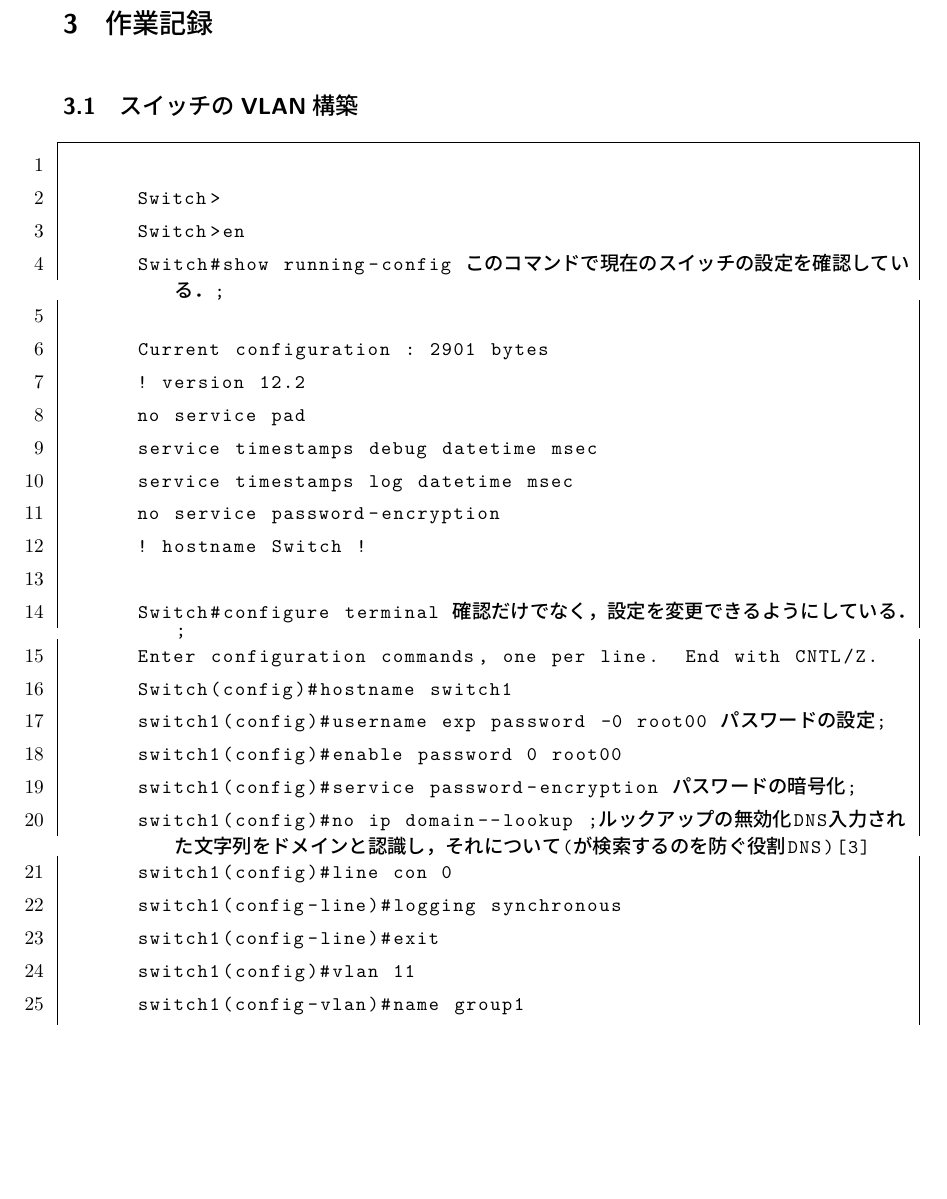
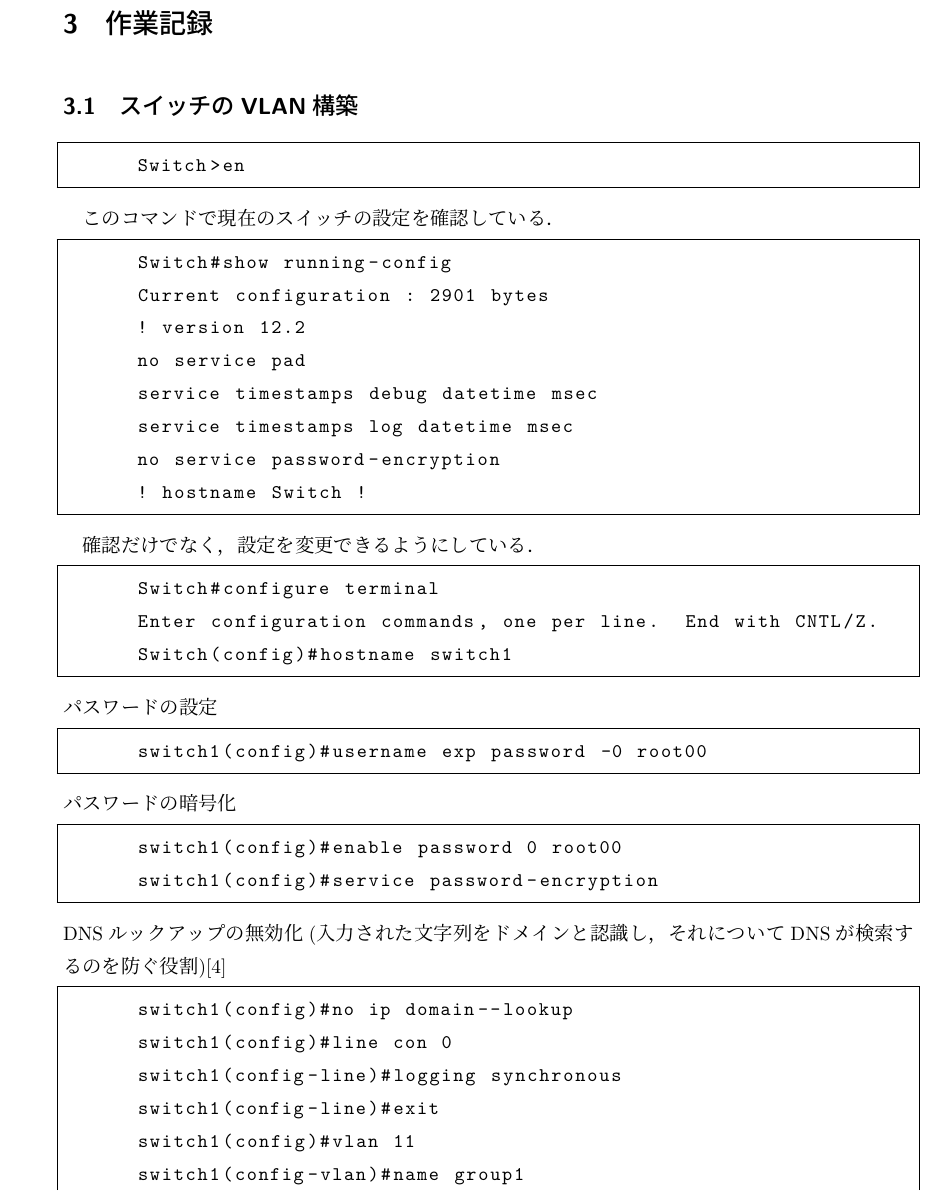
Before and after one commit to kuruneru/LaTeX, a LaTeX document (experiment/experiment_2/report2/report2.tex): part of page 3 of 14, cut so that both start at the same text, the shorter picture padded with empty space. Compiled offline with upLaTeX and dvipdfmx.

Commit message:
最終完成

```diff
--- a/experiment/experiment_2/report2/report2.tex
+++ b/experiment/experiment_2/report2/report2.tex
@@ -9,7 +9,6 @@
   basicstyle = {\ttfamily}, % 基本的なフォントスタイル
   frame = {tbrl}, % 枠線の枠線。t: top, b: bottom, r: right, l: left
   breaklines = true, % 長い行の改行
-  numbers = left, % 行番号の表示。left, right, none
   showspaces = false, % スペースの表示
   showstringspaces = false, % 文字列中のスペースの表示
   showtabs = false, %　タブの表示
@@ -51,11 +50,12 @@
       \section{作業記録}
       \subsection{スイッチのVLAN構築}
       \begin{lstlisting}
+      Switch>en
+      \end{lstlisting}
 
-      Switch>
-      Switch>en
-      Switch#show running-config ;このコマンドで現在のスイッチの設定を確認している．
-
+      このコマンドで現在のスイッチの設定を確認している．
+      \begin{lstlisting}
+      Switch#show running-config
       Current configuration : 2901 bytes
       ! version 12.2
       no service pad
@@ -63,14 +63,26 @@
       service timestamps log datetime msec
       no service password-encryption
       ! hostname Switch !
+      \end{lstlisting}
 
-      Switch#configure terminal ;確認だけでなく，設定を変更できるようにしている．
+      確認だけでなく，設定を変更できるようにしている．
+      \begin{lstlisting}
+      Switch#configure terminal
       Enter configuration commands, one per line.  End with CNTL/Z.
       Switch(config)#hostname switch1
-      switch1(config)#username exp password -0 root00 ;パスワードの設定
+      \end{lstlisting}
+      パスワードの設定
+      \begin{lstlisting}
+      switch1(config)#username exp password -0 root00
+      \end{lstlisting}
+      パスワードの暗号化
+      \begin{lstlisting}
       switch1(config)#enable password 0 root00
-      switch1(config)#service password-encryption ;パスワードの暗号化
-      switch1(config)#no ip domain--lookup ;DNSルックアップの無効化(入力された文字列をドメインと認識し，それについてDNSが検索するのを防ぐ役割)[3]
+      switch1(config)#service password-encryption
+      \end{lstlisting}
+      DNSルックアップの無効化(入力された文字列をドメインと認識し，それについてDNSが検索するのを防ぐ役割)\cite{computer_network}
+      \begin{lstlisting}
+      switch1(config)#no ip domain--lookup
       switch1(config)#line con 0
       switch1(config-line)#logging synchronous
       switch1(config-line)#exit
```
Also changed, not shown: experiment/experiment_2/report2/report2.pdf, experiment/experiment_2/report2/report2.tex (42 more changed lines), 2 other files.
